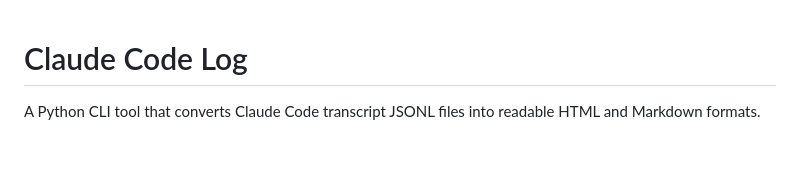
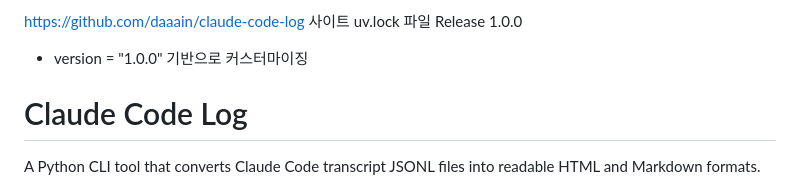
Before and after one commit to sungkyunpark1992/claude-code-log, a Markdown page: README.md, the part around the change. GitHub-like rendering; blank space fills up the shorter version.

Commit message:
README.md에 version = 1.0.0 기반으로 커스터마이징 표시

```diff
--- a/README.md
+++ b/README.md
@@ -1,3 +1,8 @@
+https://github.com/daaain/claude-code-log 사이트
+uv.lock 파일 Release 1.0.0
+ - version = "1.0.0" 기반으로 커스터마이징
+
+
 # Claude Code Log
 
 A Python CLI tool that converts Claude Code transcript JSONL files into readable HTML and Markdown formats.
```
